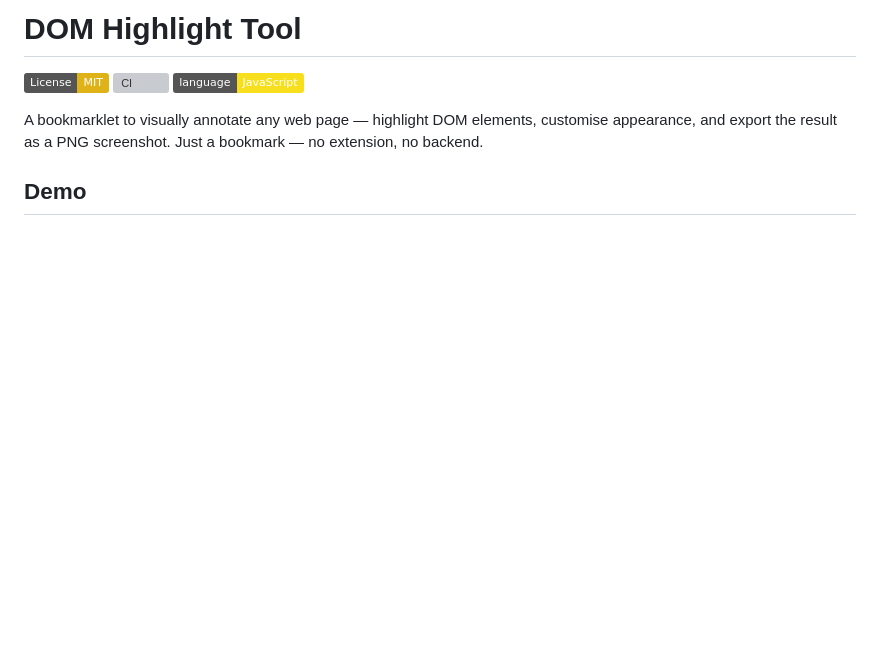
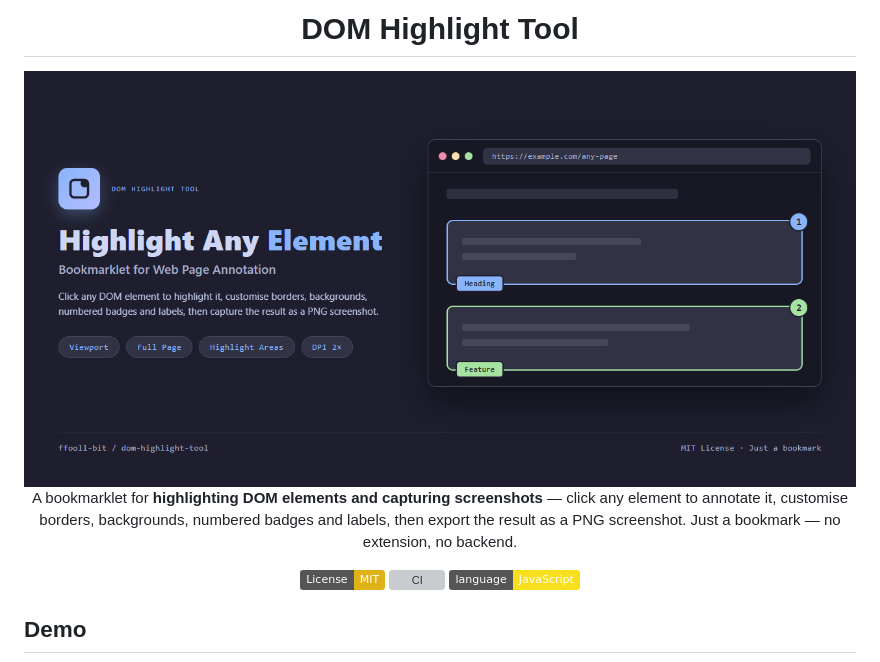
Before and after one commit to ffooll-bit/dom-highlight-tool, a Markdown page: README.md, the part around the change. Rendered like a GitHub page; pictures changed too: docs/social-preview.png (added); badges without logos; blank space fills up the shorter version; grey boxes are pictures that could not be loaded.

Commit message:
docs: add social preview and restructure README header

```diff
--- a/README.md
+++ b/README.md
@@ -1,10 +1,16 @@
-# DOM Highlight Tool
+<div align="center">
+
+<h1>DOM Highlight Tool</h1>
+
+<img src="docs/social-preview.png" alt="DOM Highlight Tool — bookmarklet for highlighting DOM elements and capturing screenshots as PNG">
+
+A bookmarklet for **highlighting DOM elements and capturing screenshots** — click any element to annotate it, customise borders, backgrounds, numbered badges and labels, then export the result as a PNG screenshot. Just a bookmark — no extension, no backend.
 
 [![License: MIT](https://img.shields.io/badge/License-MIT-yellow.svg)](LICENSE)
 [![CI](https://github.com/ffooll-bit/dom-highlight-tool/actions/workflows/ci.yml/badge.svg)](https://github.com/ffooll-bit/dom-highlight-tool/actions/workflows/ci.yml)
 ![Language](https://img.shields.io/badge/language-JavaScript-F7DF1E?logo=javascript&logoColor=black)
 
-A bookmarklet to visually annotate any web page — highlight DOM elements, customise appearance, and export the result as a PNG screenshot. Just a bookmark — no extension, no backend.
+</div>
 
 ## Demo
 
```
Also changed, not shown: 1 other file.
